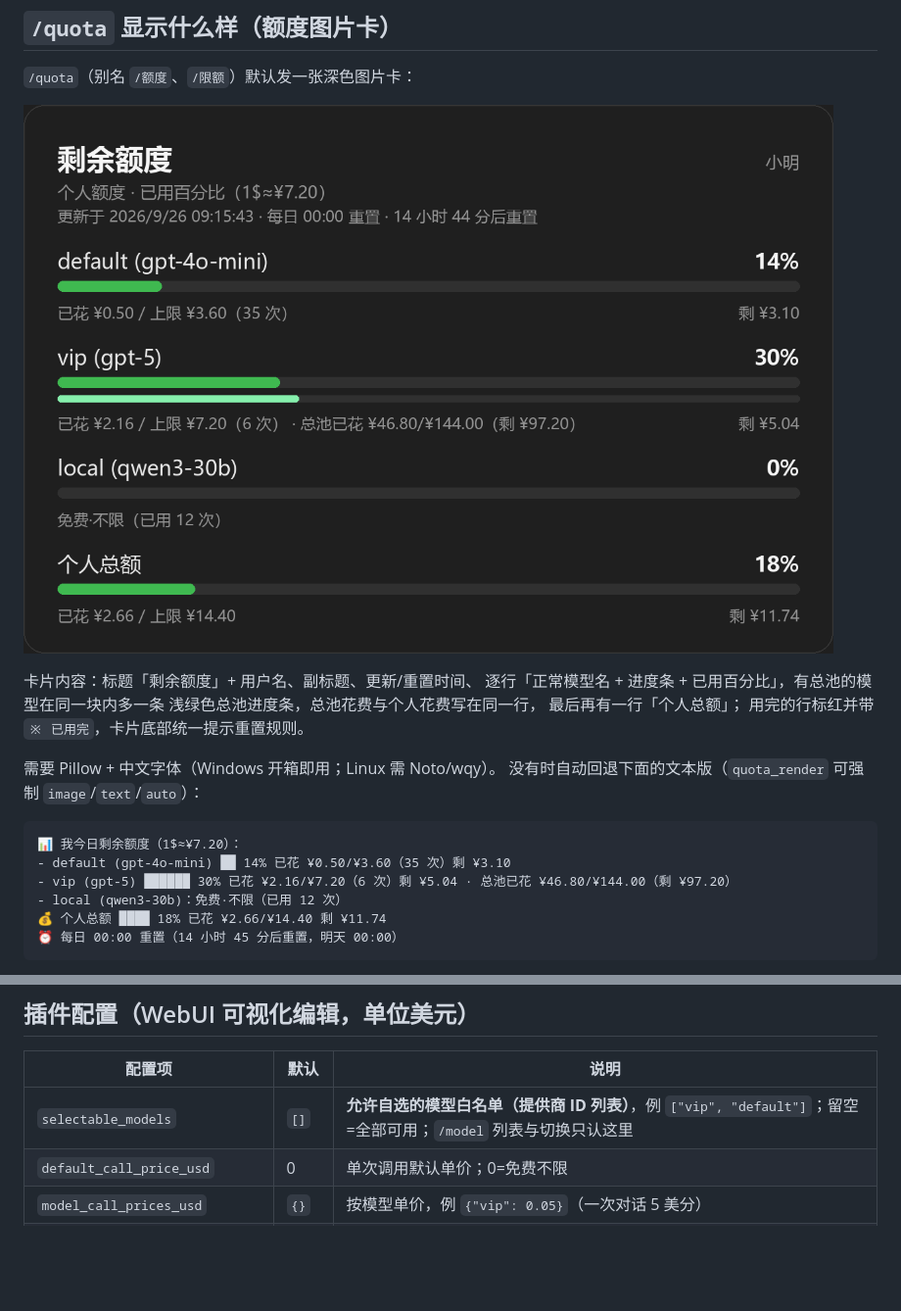
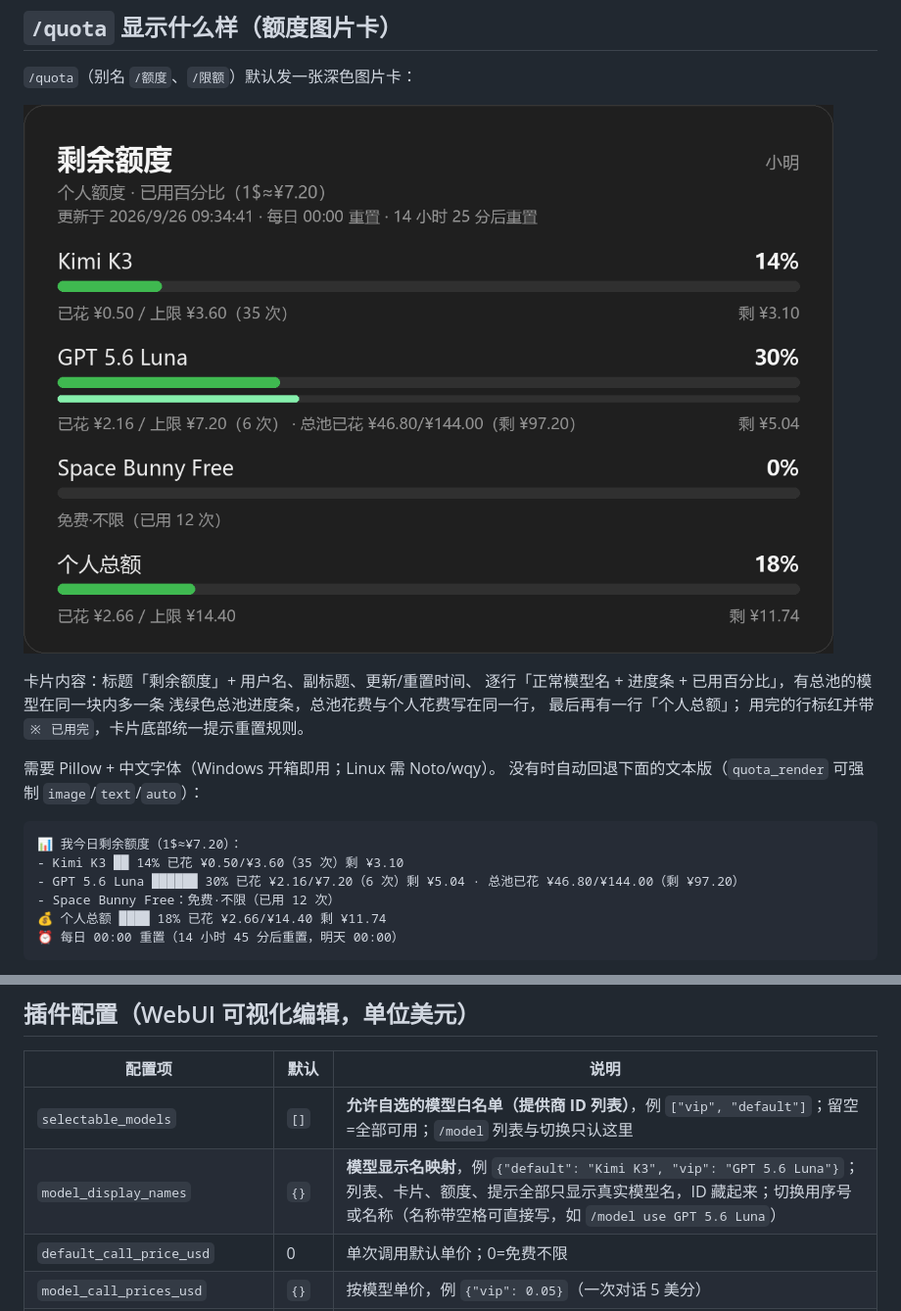
Before and after one commit to Galaxy1108/astrbot_plugin_model_quota, a Markdown page: README.md, 2 parts joined by grey strips. Shown: that part at 98% size. Rendered like a GitHub page; pictures changed too: assets/quota_card.png; blank space fills up the shorter version.

````diff
--- a/README.md
+++ b/README.md
@@ -44,9 +44,9 @@
 
 ```text
 📊 我今日剩余额度（1$≈¥7.20）：
-- default (gpt-4o-mini) ██ 14% 已花 ¥0.50/¥3.60（35 次）剩 ¥3.10
-- vip (gpt-5) ██████ 30% 已花 ¥2.16/¥7.20（6 次）剩 ¥5.04 · 总池已花 ¥46.80/¥144.00（剩 ¥97.20）
-- local (qwen3-30b)：免费·不限（已用 12 次）
+- Kimi K3 ██ 14% 已花 ¥0.50/¥3.60（35 次）剩 ¥3.10
+- GPT 5.6 Luna ██████ 30% 已花 ¥2.16/¥7.20（6 次）剩 ¥5.04 · 总池已花 ¥46.80/¥144.00（剩 ¥97.20）
+- Space Bunny Free：免费·不限（已用 12 次）
 💰 个人总额 ████ 18% 已花 ¥2.66/¥14.40 剩 ¥11.74
 ⏰ 每日 00:00 重置（14 小时 45 分后重置，明天 00:00）
 ```
@@ -71,6 +71,7 @@
 | 配置项 | 默认 | 说明 |
 |---|---|---|
 | `selectable_models` | `[]` | **允许自选的模型白名单（提供商 ID 列表）**，例 `["vip", "default"]`；留空=全部可用；`/model` 列表与切换只认这里 |
+| `model_display_names` | `{}` | **模型显示名映射**，例 `{"default": "Kimi K3", "vip": "GPT 5.6 Luna"}`；列表、卡片、额度、提示全部只显示真实模型名，ID 藏起来；切换用序号或名称（名称带空格可直接写，如 `/model use GPT 5.6 Luna`） |
 | `default_call_price_usd` | 0 | 单次调用默认单价；0=免费不限 |
 | `model_call_prices_usd` | `{}` | 按模型单价，例 `{"vip": 0.05}`（一次对话 5 美分） |
 | `default_user_model_quota_usd` | 1.0 | 每人每天每模型默认限额 |
````
Also changed, not shown: 2 other files.
